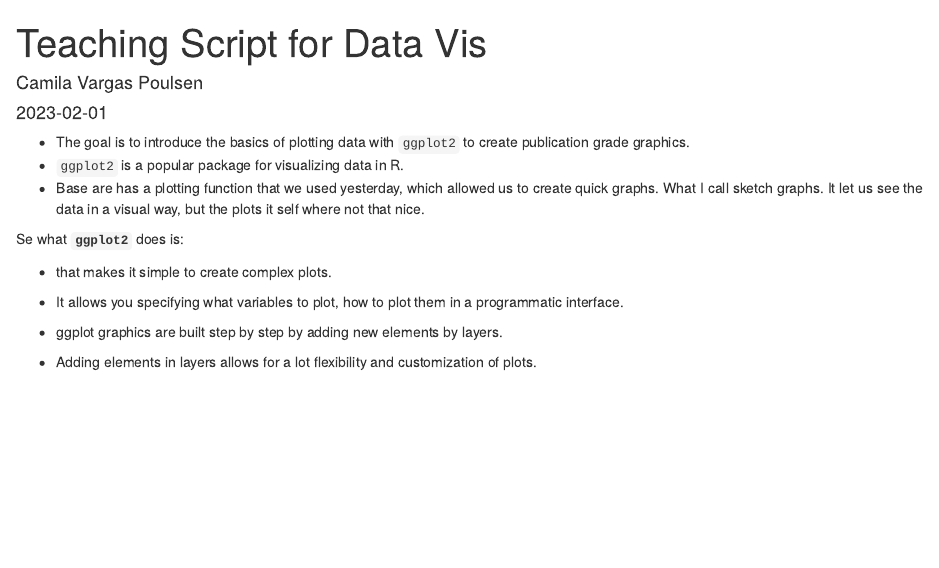
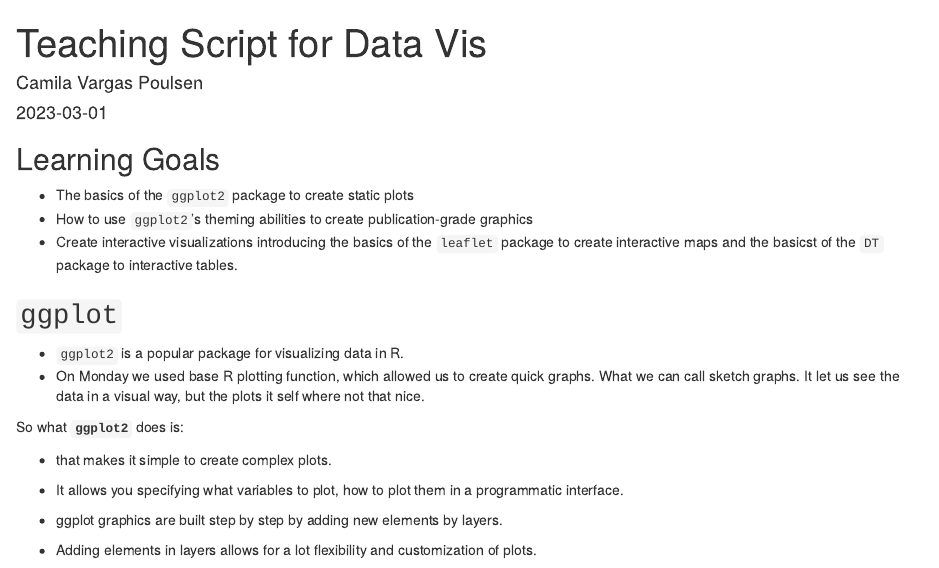
Before and after one commit to camilavargasp/data-vis, an R Markdown document (docs/index.Rmd): the page in a window 1100 px wide, from its top. Rendered offline with R 4.5, knitr and Pandoc, with nearby package versions; some code elsewhere in the file could not run offline.

Commit message:
updated for reproducible course

````diff
--- a/docs/index.Rmd
+++ b/docs/index.Rmd
@@ -10,11 +10,18 @@ output: html_document
 
 ```
 
-- The goal is to introduce the basics of plotting data with `ggplot2` to create publication grade graphics.
-- `ggplot2` is a popular package for visualizing data in R.
-- Base are has a plotting function that we used yesterday, which allowed us to create quick graphs. What I call sketch graphs. It let us see the data in a visual way, but the plots it self where not that nice.
+## Learning Goals
 
-Se what **`ggplot2`** does is:
+-   The basics of the `ggplot2` package to create static plots
+-   How to use `ggplot2`’s theming abilities to create publication-grade graphics
+-   Create interactive visualizations introducing the basics of the `leaflet` package to create interactive maps and the basicst of the `DT` package to interactive tables.
+
+## `ggplot`
+
+-   `ggplot2` is a popular package for visualizing data in R.
+-   On Monday we used base R plotting function, which allowed us to create quick graphs. What we can call sketch graphs. It let us see the data in a visual way, but the plots it self where not that nice.
+
+So what **`ggplot2`** does is:
 
 - that makes it simple to create complex plots.
 
````
Also changed, not shown: docs/index.Rmd (4 more changed lines), 1 other file.
